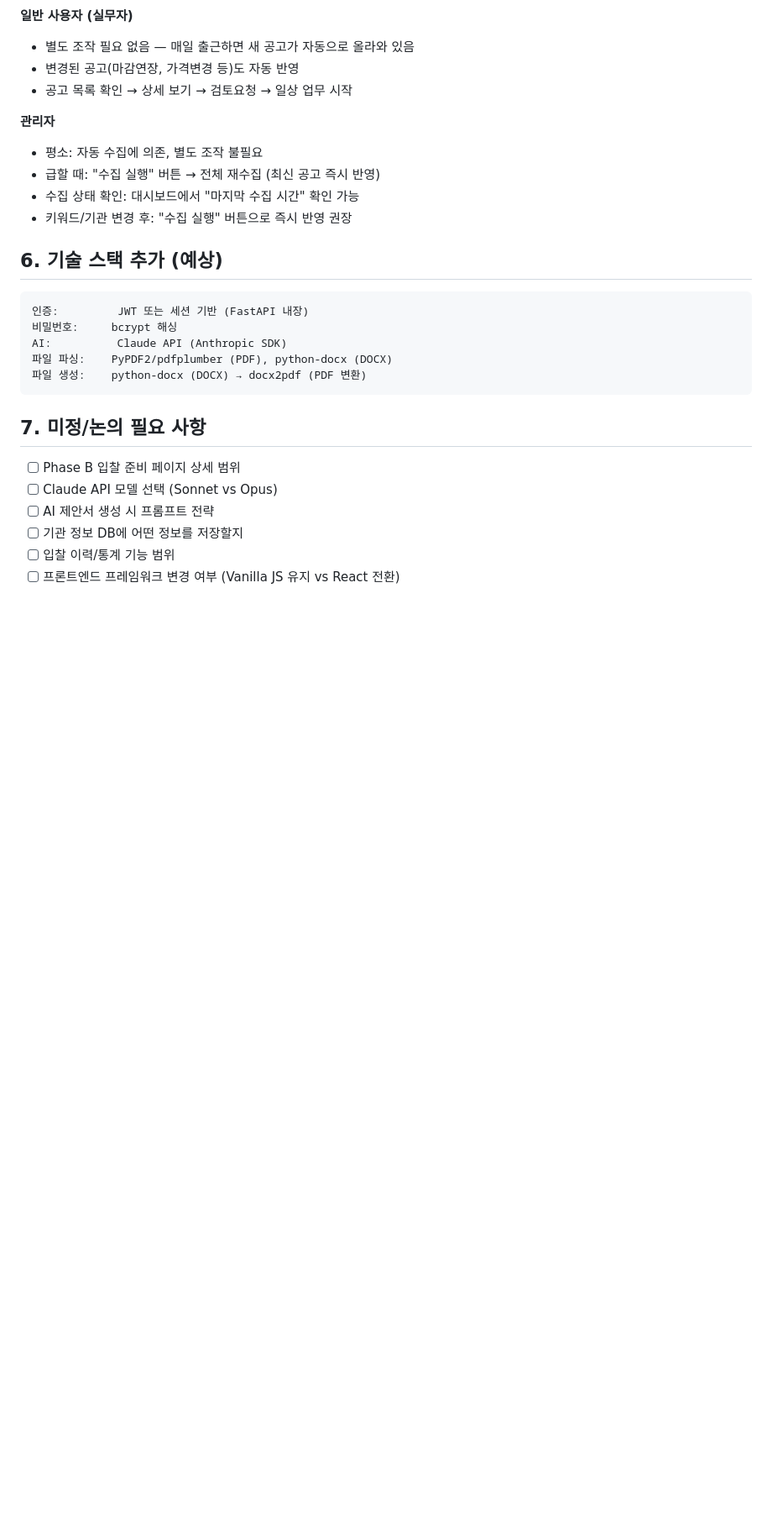
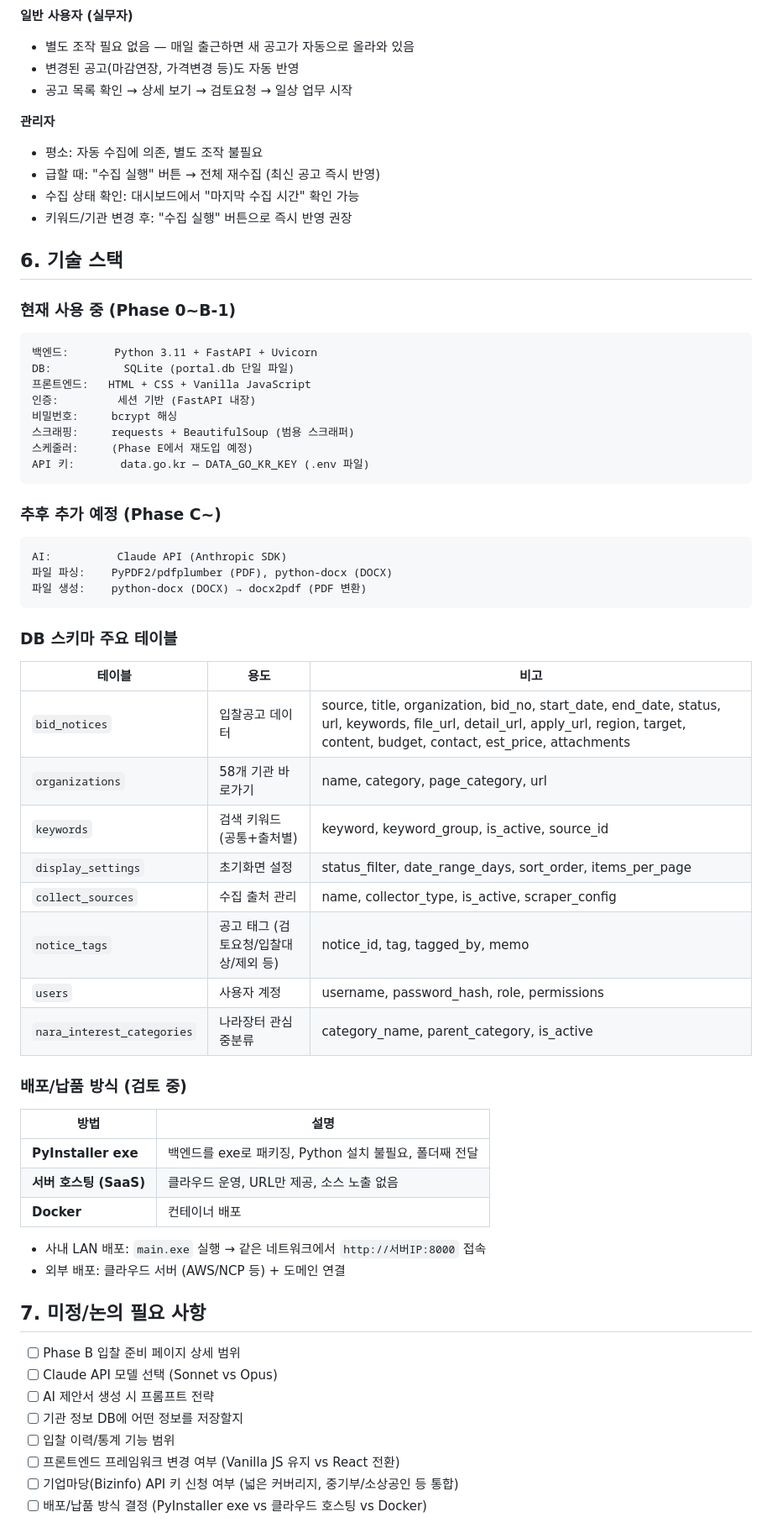
Before and after one commit to Brad0329/lets_portal, a Markdown page: work_log2/plan_2.md, the part around one of its changes. Shown at 84% size. Drawn GitHub-style; blank space fills up the shorter version.

Commit message:
plan_2.md 보강: plan.md 누락 정보 통합 (데이터 소스, 기술 스택, DB 스키마, 배포 방식, 이전 이력)
- 섹션 1: 원본 프로젝트 개요 + 데이터 소스 구조 (API 3개, 기업마당 미신청 명시)
- 섹션 6: 기술 스택 전면 보강 (현재 스택, DB 테이블 8개, 배포/납품 방식 비교)
- 섹션 7: 미정 사항 2건 추가 (기업마당 API, 배포 방식)
- 섹션 8: plan.md Phase 1~3 완료 이력 요약 + 참조 경로

Co-Authored-By: Claude Opus 4.6 (1M context) <noreply@anthropic.com>

````diff
--- a/work_log2/plan_2.md
+++ b/work_log2/plan_2.md
@@ -575,15 +590,52 @@ PPSSrch 키워드별 호출 방식 기반으로, 자동 수집 + 변경 감지
 - 수집 상태 확인: 대시보드에서 "마지막 수집 시간" 확인 가능
 - 키워드/기관 변경 후: "수집 실행" 버튼으로 즉시 반영 권장
 
-## 6. 기술 스택 추가 (예상)
+## 6. 기술 스택
+
+### 현재 사용 중 (Phase 0~B-1)
 
 ```
-인증:         JWT 또는 세션 기반 (FastAPI 내장)
+백엔드:       Python 3.11 + FastAPI + Uvicorn
+DB:           SQLite (portal.db 단일 파일)
+프론트엔드:   HTML + CSS + Vanilla JavaScript
+인증:         세션 기반 (FastAPI 내장)
 비밀번호:     bcrypt 해싱
+스크래핑:     requests + BeautifulSoup (범용 스크래퍼)
+스케줄러:     (Phase E에서 재도입 예정)
+API 키:       data.go.kr — DATA_GO_KR_KEY (.env 파일)
+```
+
+### 추후 추가 예정 (Phase C~)
+
+```
 AI:          Claude API (Anthropic SDK)
 파일 파싱:    PyPDF2/pdfplumber (PDF), python-docx (DOCX)
 파일 생성:    python-docx (DOCX) → docx2pdf (PDF 변환)
 ```
+
+### DB 스키마 주요 테이블
+
+| 테이블 | 용도 | 비고 |
+|--------|------|------|
+| `bid_notices` | 입찰공고 데이터 | source, title, organization, bid_no, start_date, end_date, status, url, keywords, file_url, detail_url, apply_url, region, target, content, budget, contact, est_price, attachments |
+| `organizations` | 58개 기관 바로가기 | name, category, page_category, url |
+| `keywords` | 검색 키워드 (공통+출처별) | keyword, keyword_group, is_active, source_id |
+| `display_settings` | 초기화면 설정 | status_filter, date_range_days, sort_order, items_per_page |
+| `collect_sources` | 수집 출처 관리 | name, collector_type, is_active, scraper_config |
+| `notice_tags` | 공고 태그 (검토요청/입찰대상/제외 등) | notice_id, tag, tagged_by, memo |
+| `users` | 사용자 계정 | username, password_hash, role, permissions |
+| `nara_interest_categories` | 나라장터 관심 중분류 | category_name, parent_category, is_active |
+
+### 배포/납품 방식 (검토 중)
+
+| 방법 | 설명 |
+|------|------|
+| **PyInstaller exe** | 백엔드를 exe로 패키징, Python 설치 불필요, 폴더째 전달 |
+| **서버 호스팅 (SaaS)** | 클라우드 운영, URL만 제공, 소스 노출 없음 |
+| **Docker** | 컨테이너 배포 |
+
+- 사내 LAN 배포: `main.exe` 실행 → 같은 네트워크에서 `http://서버IP:8000` 접속
+- 외부 배포: 클라우드 서버 (AWS/NCP 등) + 도메인 연결
 
 ## 7. 미정/논의 필요 사항
 
@@ -593,4 +645,6 @@ AI:          Claude API (Anthropic SDK)
 - [ ] 기관 정보 DB에 어떤 정보를 저장할지
 - [ ] 입찰 이력/통계 기능 범위
 - [ ] 프론트엔드 프레임워크 변경 여부 (Vanilla JS 유지 vs React 전환)
+- [ ] 기업마당(Bizinfo) API 키 신청 여부 (넓은 커버리지, 중기부/소상공인 등 통합)
+- [ ] 배포/납품 방식 결정 (PyInstaller exe vs 클라우드 호스팅 vs Docker)
 
````
Also changed, not shown: other parts of work_log2/plan_2.md (+30 -1 lines).
